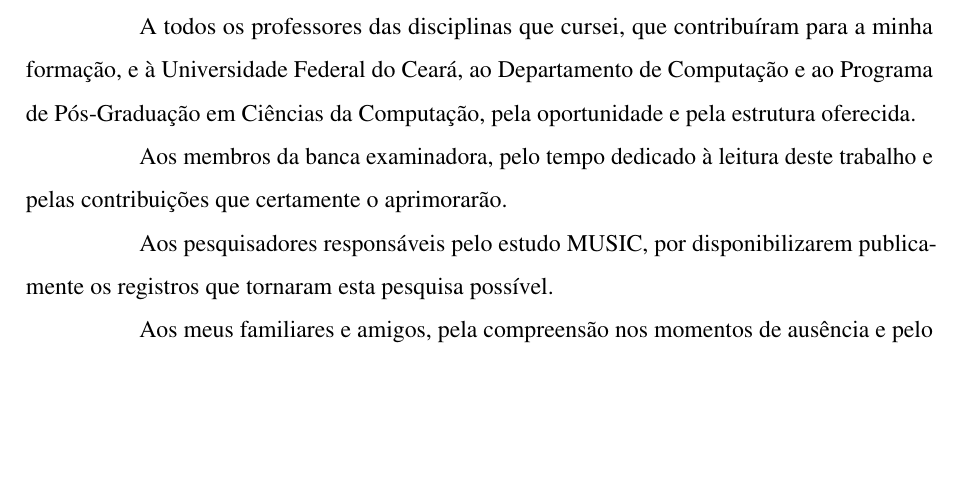
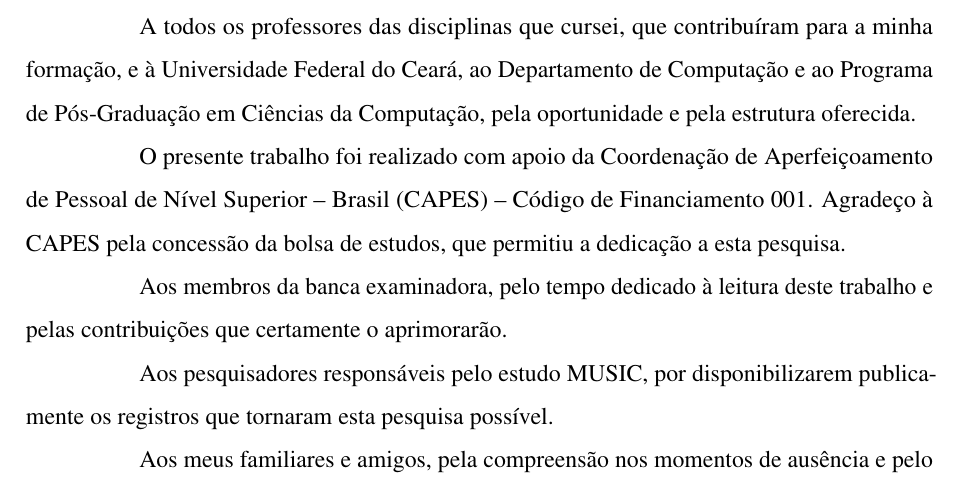
Before and after one commit to danielodossantosdataprev-prog/dissertacao_mestrado, a LaTeX thesis (documento.tex, which reads 1-pre-textuais/agradecimentos.tex): part of page 5 of 98, cut so that both start at the same text, the shorter picture padded with empty space. Compiled offline with pdfLaTeX.

Commit message:
versão 13 — 16/10/2026 10:54 — Agradecimento à CAPES (Código de Financiamento 001)
Co-Authored-By: Claude Opus 5.5 <noreply@anthropic.com>
Claude-Session: https://claude.ai/code/session_01Gib6bVk3eSJvxxTP3Hydy7

```diff
--- a/1-pre-textuais/agradecimentos.tex
+++ b/1-pre-textuais/agradecimentos.tex
@@ -27,6 +27,11 @@ minha formação, e à Universidade Federal do Ceará, ao Departamento de
 Computação e ao Programa de Pós-Graduação em Ciências da Computação, pela
 oportunidade e pela estrutura oferecida.
 
+O presente trabalho foi realizado com apoio da Coordenação de
+Aperfeiçoamento de Pessoal de Nível Superior -- Brasil (CAPES) -- Código de
+Financiamento 001. Agradeço à CAPES pela concessão da bolsa de estudos, que
+permitiu a dedicação a esta pesquisa.
+
 Aos membros da banca examinadora, pelo tempo dedicado à leitura deste
 trabalho e pelas contribuições que certamente o aprimorarão.
 
```
Also changed, not shown: documento.pdf.
